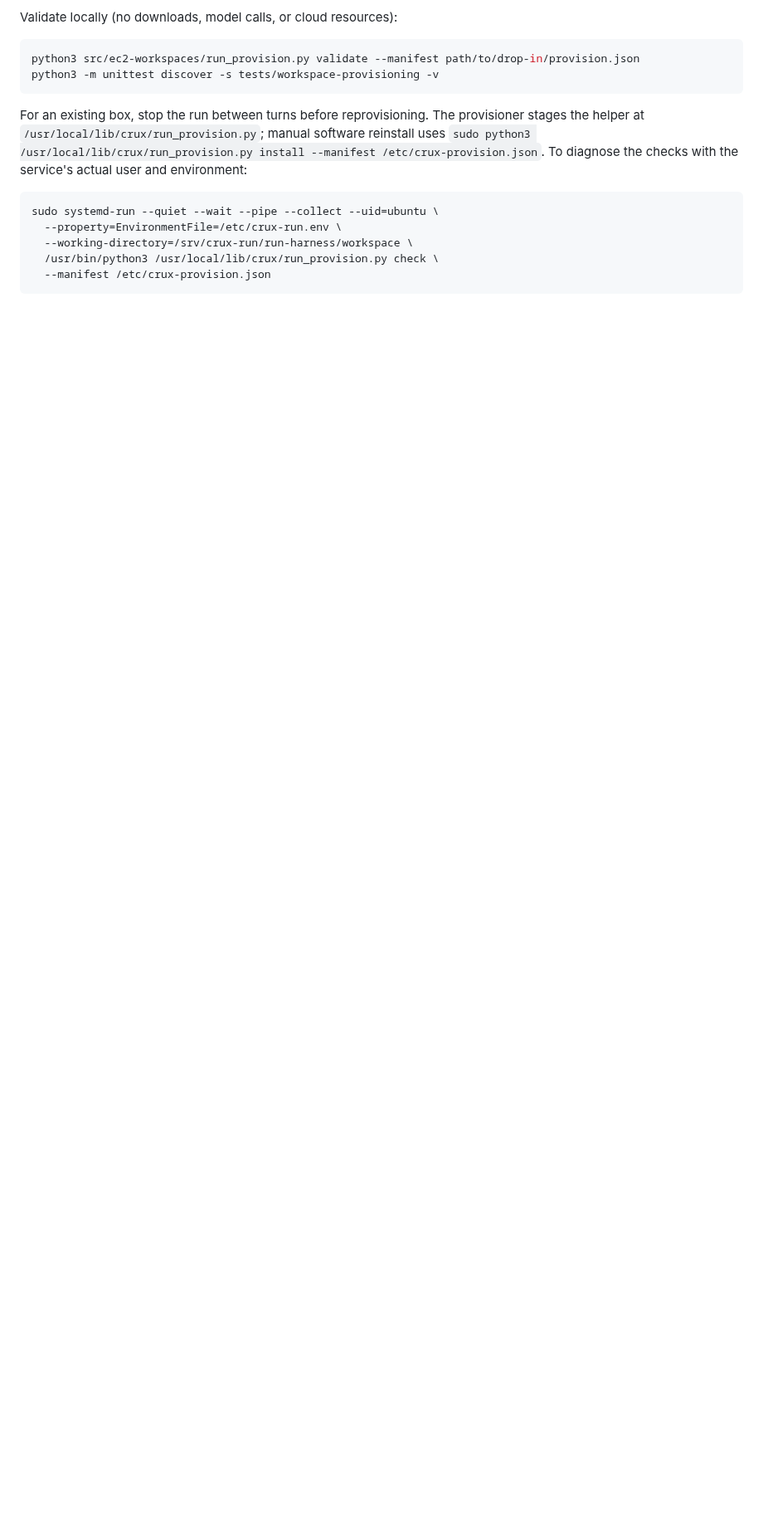
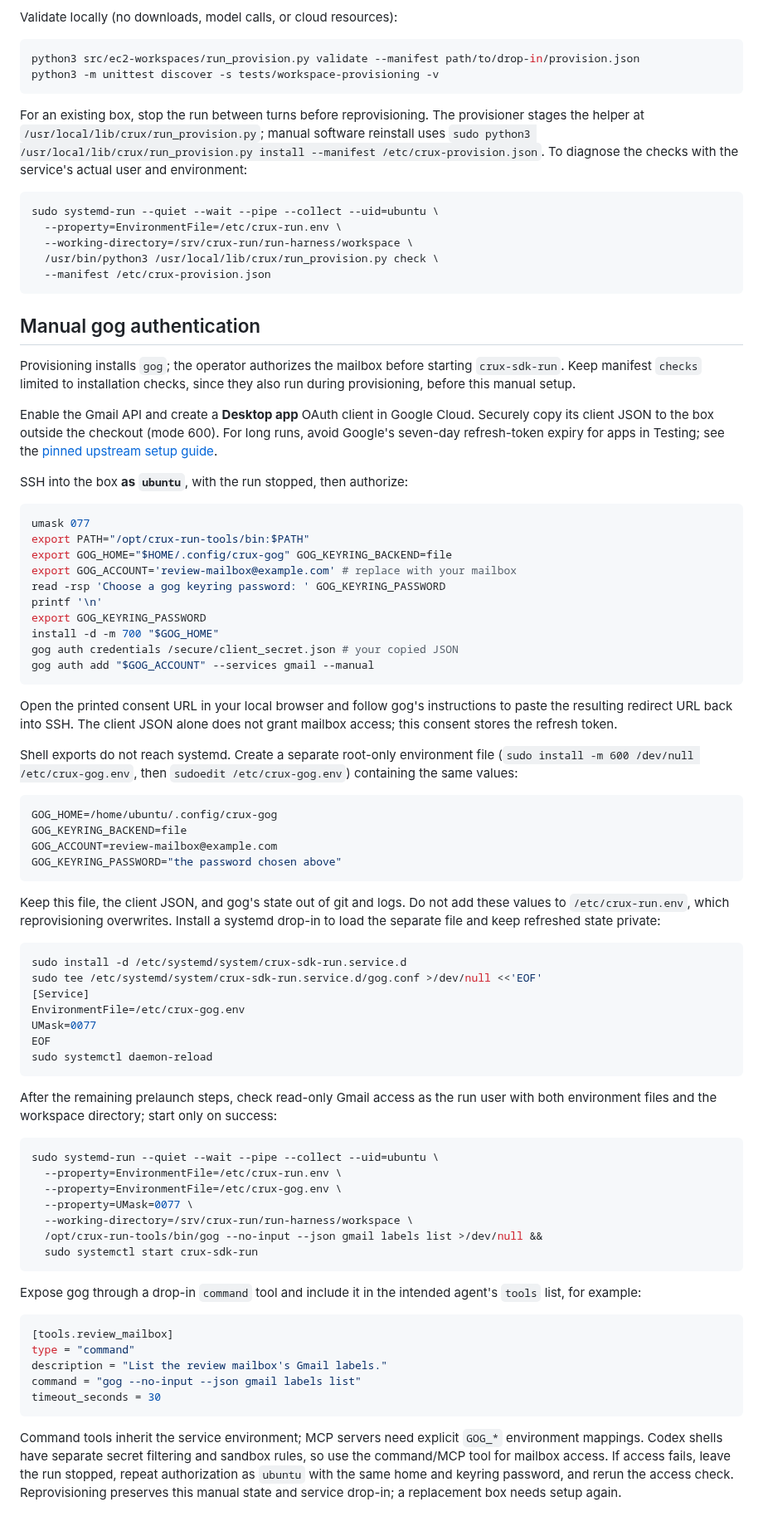
Before and after one commit to sage-princeton/crux-in-a-box, a Markdown page: src/ec2-workspaces/provisioning.md, the part around the change. Shown at 83% size. Drawn GitHub-style; blank space fills up the shorter version.

````diff
--- a/src/ec2-workspaces/provisioning.md
+++ b/src/ec2-workspaces/provisioning.md
@@ -59,3 +59,89 @@ sudo systemd-run --quiet --wait --pipe --collect --uid=ubuntu \
   /usr/bin/python3 /usr/local/lib/crux/run_provision.py check \
   --manifest /etc/crux-provision.json
 ```
+
+## Manual gog authentication
+
+Provisioning installs `gog`; the operator authorizes the mailbox before starting
+`crux-sdk-run`. Keep manifest `checks` limited to installation checks, since they
+also run during provisioning, before this manual setup.
+
+Enable the Gmail API and create a **Desktop app** OAuth client in Google Cloud.
+Securely copy its client JSON to the box outside the checkout (mode 600).
+For long runs, avoid Google's seven-day refresh-token expiry for apps in Testing;
+see the [pinned upstream setup guide](https://github.com/openclaw/gogcli/blob/v0.28.0/README.md#avoid-the-seven-day-oauth-expiry).
+
+SSH into the box **as `ubuntu`**, with the run stopped, then authorize:
+
+```bash
+umask 077
+export PATH="/opt/crux-run-tools/bin:$PATH"
+export GOG_HOME="$HOME/.config/crux-gog" GOG_KEYRING_BACKEND=file
+export GOG_ACCOUNT='review-mailbox@example.com' # replace with your mailbox
+read -rsp 'Choose a gog keyring password: ' GOG_KEYRING_PASSWORD
+printf '\n'
+export GOG_KEYRING_PASSWORD
+install -d -m 700 "$GOG_HOME"
+gog auth credentials /secure/client_secret.json # your copied JSON
+gog auth add "$GOG_ACCOUNT" --services gmail --manual
+```
+
+Open the printed consent URL in your local browser and follow gog's instructions
+to paste the resulting redirect URL back into SSH. The client JSON alone does
+not grant mailbox access; this consent stores the refresh token.
+
+Shell exports do not reach systemd. Create a separate root-only environment file
+(`sudo install -m 600 /dev/null /etc/crux-gog.env`, then
+`sudoedit /etc/crux-gog.env`) containing the same values:
+
+```ini
+GOG_HOME=/home/ubuntu/.config/crux-gog
+GOG_KEYRING_BACKEND=file
+GOG_ACCOUNT=review-mailbox@example.com
+GOG_KEYRING_PASSWORD="the password chosen above"
+```
+
+Keep this file, the client JSON, and gog's state out of git and logs. Do not add
+these values to `/etc/crux-run.env`, which reprovisioning overwrites. Install a
+systemd drop-in to load the separate file and keep refreshed state private:
+
+```bash
+sudo install -d /etc/systemd/system/crux-sdk-run.service.d
+sudo tee /etc/systemd/system/crux-sdk-run.service.d/gog.conf >/dev/null <<'EOF'
+[Service]
+EnvironmentFile=/etc/crux-gog.env
+UMask=0077
+EOF
+sudo systemctl daemon-reload
+```
+
+After the remaining prelaunch steps, check read-only Gmail access as the run user
+with both environment files and the workspace directory; start only on success:
+
+```bash
+sudo systemd-run --quiet --wait --pipe --collect --uid=ubuntu \
+  --property=EnvironmentFile=/etc/crux-run.env \
+  --property=EnvironmentFile=/etc/crux-gog.env \
+  --property=UMask=0077 \
+  --working-directory=/srv/crux-run/run-harness/workspace \
+  /opt/crux-run-tools/bin/gog --no-input --json gmail labels list >/dev/null &&
+  sudo systemctl start crux-sdk-run
+```
+
+Expose gog through a drop-in `command` tool and include it in the intended
+agent's `tools` list, for example:
+
+```toml
+[tools.review_mailbox]
+type = "command"
+description = "List the review mailbox's Gmail labels."
+command = "gog --no-input --json gmail labels list"
+timeout_seconds = 30
+```
+
+Command tools inherit the service environment; MCP servers need explicit
+`GOG_*` environment mappings. Codex shells have separate secret filtering and
+sandbox rules, so use the command/MCP tool for mailbox access. If access fails,
+leave the run stopped, repeat authorization as `ubuntu` with the same home and
+keyring password, and rerun the access check. Reprovisioning preserves this
+manual state and service drop-in; a replacement box needs setup again.
````
Also changed, not shown: src/ec2-workspaces/README.md (+3 -0 lines).
